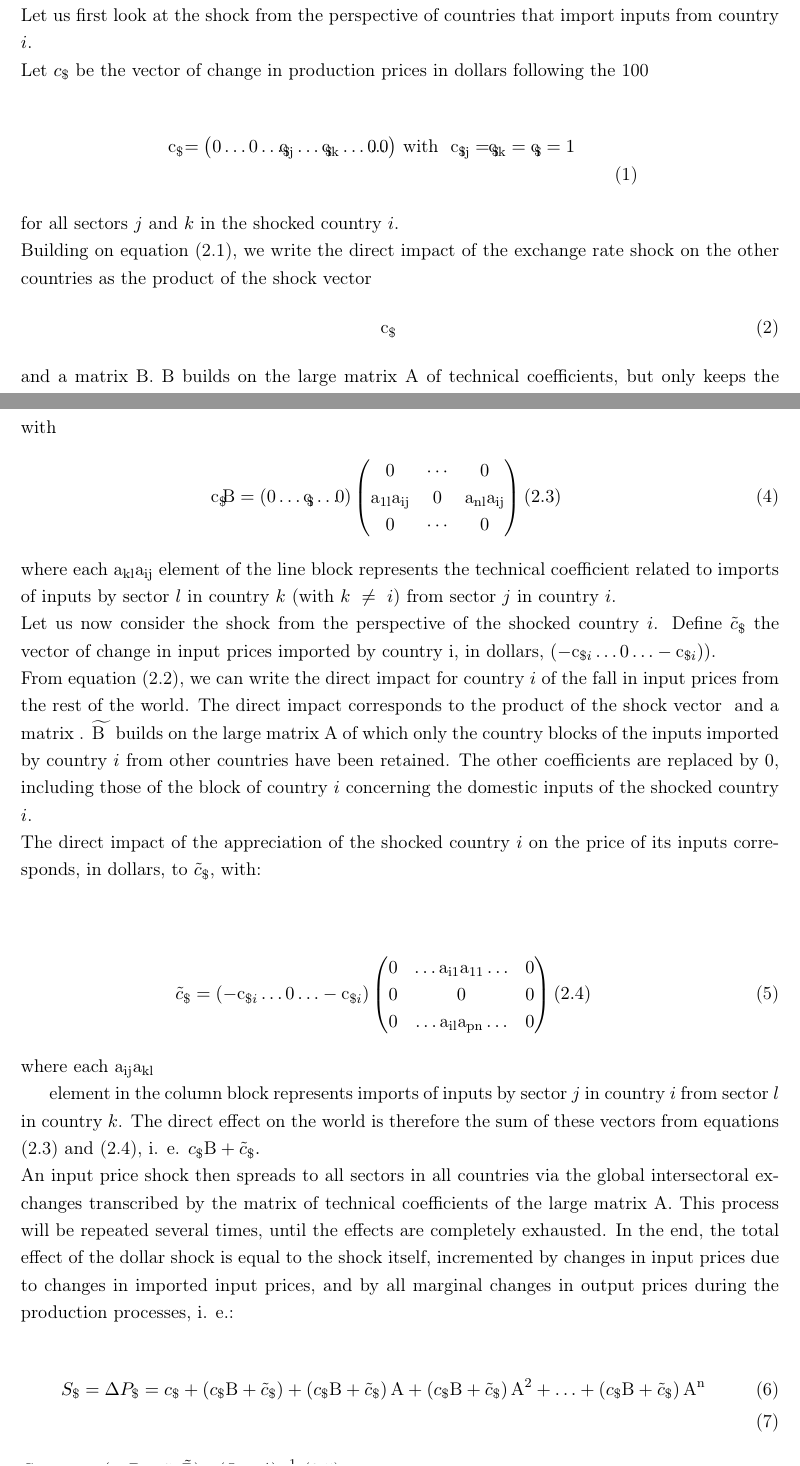
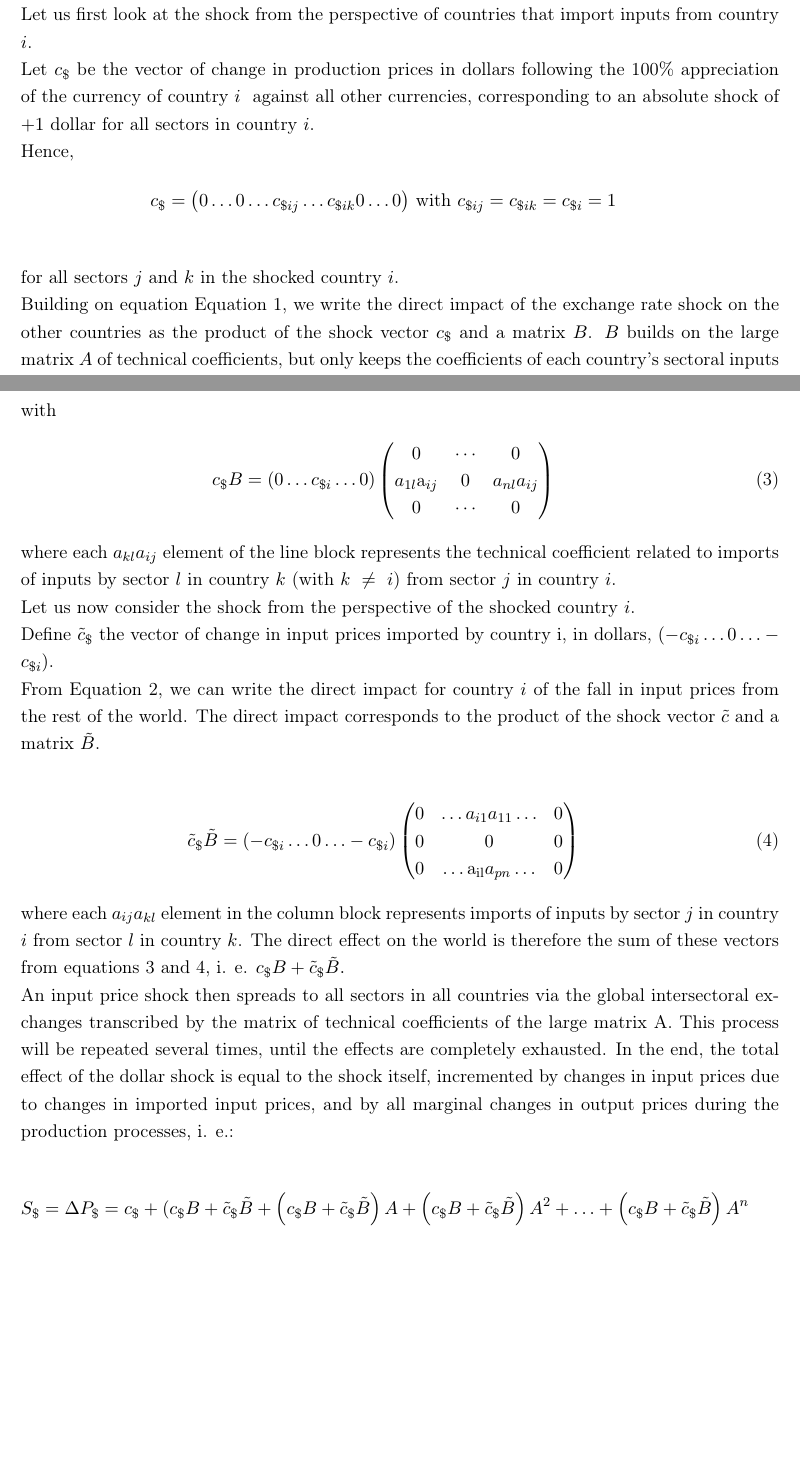
Before and after one commit to gdaudin/OFCE_CommerceVA, a LaTeX paper (Rédaction/WIOD_2018.tex): two parts of pages 7 and 8 of 9, joined at a grey line, cut so that both start at the same text, the shorter picture padded with empty space. The pictures show the PDF file Rédaction/WIOD_2018.pdf that the author committed with the source.

Commit message:
encore des fautes à corriger
Signed-off-by: FAUBERT Violaine (UA 1383) <W817186@intra.bdf.local>

```diff
--- a/Rédaction/WIOD_2018.tex
+++ b/Rédaction/WIOD_2018.tex
@@ -153,7 +153,8 @@ And for any country $k$ different from $i$,
  \end{eqnarray*}
 To simplify, output prices for each sector are normalized to 1 and exchange rates to 1:1. A 100$\%$ appreciation in the exchange rate of a currency against other currencies therefore corresponds to an absolute shock of +1, with production prices in the shock-stricken country rising from 1 to 2 dollars. The appreciation affects producers through changes in relative prices between countries and, therefore, through changes in input prices traded between the shock-stricken country $i$ and other countries. \\
 Consider first the direct impact (in absolute terms) on other countries of the rise in imported input prices from shocked country $i$. For any sector l of a country $k$ ($k\ne i)$, the increase in the producer price depends directly on the quantity of inputs imported from the shock-stricken country $i$, weighted by the variation in level of the price of inputs in dollars (i. e. the exchange rate shock):\\
-\begin{eqnarray*}
+\begin{eqnarray}
 \Delta ^1 p_{\${kl}}=c_{\${i}}*a_{kl}a_{i1}+\ldots+c_{\${i}}*a_{kl}a_{ij}+\ldots+c_{\$i}*a_{kl}a_{in}=\underset{j=1}{\overset{n}{\mathop\sum}}\,{c}_{\$i}*a_{kl}a_{ij}=c_{\$i}*\underset{j=1}{\overset{\text{n}}{\mathop\sum}}\,a_{kl}a_{ij}
-\end{eqnarray*}
+\label{eq:eq1}
+\end{eqnarray}
 With $a_{kl}a_{ij}$ the quantity of inputs from the country's sector needed to develop a production unit for the country's $k$ sector $l$. \\
@@ -164,2 +165,6 @@ This decline is spread to all sectors during the production cycle. In sector $j$
 \end{eqnarray*}
 This level shock can be converted into dollars: \\
+\begin{eqnarray}
+{{\Delta }^{1}}{{{p}}_{\$ij}}=\left(1+{{c}_{\$i}}\right)*\left(-\frac{{{{c}}_{\$i}}}{1+{{{c}}_{\$i}}}\right)\underset{\begin{matrix}k=1\\k\neq i\\\end{matrix}}{\overset{{k}={p}}{\mathop\sum}}\,\left[\underset{\text{l}=1}{\overset{{l}={n}}{\mathop\sum}}\,{{{a}}_{\text{ij}}}{{{a}}_{{kl}}}\right]
+\label{eq:eq2}
+\end{eqnarray}
@@ -166,28 +174,12 @@ This level shock can be converted into dollars: \\
+Let ${{c}_{\$}}$ be the vector of change in production prices in dollars following the 100$\%$ appreciation of the currency of country $i~$ against all other currencies, corresponding to an absolute shock of $+1$ dollar for all sectors in country $i$. \\
+Hence,
 \begin{eqnarray*}
-{{\Delta }^{1}}{{\text{p}}_{\text{ }\!\!\$\!\!\text{ij}}}=\left(1+{{c}_{\$i}}\right)\text{*}\left(-\frac{{{\text{c}}_{\text{}\!\!\$\!\!\text{i}}}}{1+{{\text{c}}_{\text{}\!\!\$\!\!\text{i}}}}\right)\underset{\begin{matrix}k=1\\k\nei\\\end{matrix}}{\overset{\text{k}=\text{p}}{\mathop\sum}}\,\left[\underset{\text{l}=1}{\overset{\text{l}=\text{n}}{\mathop\sum}}\,{{\text{a}}_{\text{ij}}}{{\text{a}}_{\text{kl}}}\right] (2.2)\\
-\end{eqnarray*}
-We therefore know the direct impact of the shock on all input prices of all countries.
-In matrix notation, we create two matrices that build on the large matrix A. These two matrices retain only the direct effects of the exchange rate shock on the price of goods imported by the shocked country $i$ and the direct effects of the exchange rate shock on the price of goods imported by the rest of the world from the shocked country $i$. To formalize the initial impact of the shock on the price of traded goods, we neutralize the impact of an input price shock on the price of domestic inputs as well as on the price of inputs traded between countries that are not shocked.\\
-Let us first look at the shock from the perspective of countries that import inputs from country $i$.\\
-Let ${{c}_{\$}}$ be the vector of change in production prices in dollars following the 100$%$ appreciation of the currency of country $i~$against all other currencies, corresponding to an absolute shock of +1 dollar for all sectors in country $i$. Hence,//
-
-\begin{eqnarray}
- \text{ }\!\!~\!\!\text{ }{{\text{c}}_{\text{ }\!\!\$\!\!\text{}}}=\left(0\ldots0\ldots\text{}\!\!~\!\!\text{}{{\text{c}}_{\text{}\!\!\$\!\!\text{ij}}}\ldots{{\text{c}}_{\text{}\!\!\$\!\!\text{ik}}}\ldots0\text{}\!\!~\!\!\text{}...\text{}\!\!~\!\!\text{}0\right)$ with $\text{ }\!\!~\!\!\text{ }{{\text{c}}_{\text{ }\!\!\$\!\!\text{ij}}}=\text{}\!\!~\!\!\text{}{{\text{c}}_{\text{}\!\!\$\!\!\text{ik}}}={{\text{c}}_{\text{}\!\!\$\!\!\text{i}}}=1~
- \end{eqnarray}
- for all sectors $j$ and $k$ in the shocked country $i$.\\
-Building on equation (2.1), we write the direct impact of the exchange rate shock on the other countries as the product of the shock vector
-\begin{eqnarray}
-\text{ }\!\!~\!\!\text{ }{{\text{c}}_{\text{ }\!\!\$\!\!\text{}}}
- \end{eqnarray}
- and a matrix B. B builds on the large matrix A of technical coefficients, but only keeps the coefficients of each country's sectoral inputs imported from the shocked country $i$. The other coefficients are replaced by 0, including those of the block of country $i$ concerning the domestic inputs of the shocked country $i$. The direct impact of the appreciation of a currency against the dollar on the price of inputs is equal to//
-\begin{eqnarray}
-\text{ }\!\!~\!\!\text{ }{{\text{c}}_{\text{ }\!\!\$\!\!\text{}}}\text{B}
- \end{eqnarray}
+ c_{\$}=\left(0\ldots0\ldots{{c}}_{\${ij}}}\ldots{{{c}}_{\${ik}}} 0\ldots0\right)$ with $c_{\${ij}}=c_{\$ik}}=c_{\$i}}=1
+ \end{eqnarray*}
+for all sectors $j$ and $k$ in the shocked country $i$.\\
+Building on equation Equation \ref{eq:eq1}, we write the direct impact of the exchange rate shock on the other countries as the product of the shock vector $c_{\$}$ and a matrix $B$. $B$ builds on the large matrix $A$ of technical coefficients, but only keeps the coefficients of each country's sectoral inputs imported from the shocked country $i$. The other coefficients are replaced by 0, including those of the block of country $i$ concerning the domestic inputs of the shocked country $i$. The direct impact of the appreciation of a currency against the dollar on the price of inputs is equal to $c_{\$}B$
  with
  \begin{eqnarray}
-\text{ }\!\!~\!\!\text{ }{{\text{c}}_{\text{ }\!\!\$\!\!\text{}}}\text{B}=\left(0\ldots{{\text{c}}_{\text{}\!\!\$\!\!\text{i}}}\ldots\text{}\!\!~\!\!\text{}0\right)\left(\begin{matrix}0&\cdots&0\\{{\text{a}}_{1\text{l}}}{{\text{a}}_{\text{ij}}}&0&{{\text{a}}_{\text{nl}}}{{\text{a}}_{\text{ij}}}\\0&\cdots&0\\\end{matrix}\right) 	(2.3)
+c_{\$}B=\left(0\ldots{{{c}}_{\$i}}\ldots 0\right)\left(\begin{matrix}0&\cdots&0\\{{{a}}_{1l}}}{{\text{a}}_{{ij}}}&0&{{{a}}_{{nl}}}{{{a}}_{{ij}}}\\0&\cdots&0\\\end{matrix}\right)
+ \label{eq:eq3}
  \end{eqnarray}
-where each ${{\text{a}}_{\text{kl}}}{{\text{a}}_{\text{ij}}}$ element of the line block represents the technical coefficient related to imports of inputs by sector $l$ in country $k$ (with $k~\ne ~i$) from sector $j$ in country $i$.\\
-Let us now consider the shock from the perspective of the shocked country $i$.
-Define ${{\tilde{c}}_{\$}}$ the vector of change in input prices imported by country i, in dollars, $\left( -{{\text{c}}_{\$i}}\ldots0\ldots-{{\text{c}}_{\$i}}\right)$). \\
-From equation (2.2), we can write the direct impact for country $i$ of the fall in input prices from the rest of the world. The direct impact corresponds to the product of the shock vector $\text{\tilde{c}}$  and a matrix $\text{\tilde{B}}$. $\widetilde{\text{B }\!\!~\!\!\text{ }}$ builds on the large matrix A of which only the country blocks of the inputs imported by country $i$ from other countries have been retained. The other coefficients are replaced by 0, including those of the block of country $i$ concerning the domestic inputs of the shocked country $i$. \\
@@ -194,36 +190,40 @@ From equation (2.2), we can write the direct impact for country $i$ of the fall
 The direct impact of the appreciation of the shocked country $i$ on the price of its inputs corresponds, in dollars, to ${{\tilde{c}}_{\$}}\text{\tilde{B}}$, with: \\
 
 \begin{eqnarray}
-{{\tilde{c}}_{\$}}\text{\tilde{B}}=\left(-{{\text{c}}_{\$i}}\ldots0\ldots-{{\text{c}}_{\$i}}\right)\left(\begin{matrix}0&\ldots{{\text{a}}_{\text{i}1}}{{\text{a}}_{11}}\ldots&0\\0&0&0\\0&\ldots{{\text{a}}_{\text{il}}}{{\text{a}}_{\text{pn}}}\ldots&0\\\end{matrix}\right) (2.4)
+{{\tilde{c}}_{\$}}{\tilde{B}}=\left(-{{{c}}_{\$i}}\ldots0\ldots-{{{c}}_{\$i}}\right)\left(\begin{matrix}0&\ldots{{{a}}_{{i}1}}{{{a}}_{11}}\ldots&0\\0&0&0\\0&\ldots{{\text{a}}_{\text{il}}}{{{a}}_{{pn}}}\ldots&0\\\end{matrix}\right)
+\label{eq:eq4}
  \end{eqnarray}
-where each ${{\text{a}}_{\text{ij}}}{{\text{a}}_{\text{kl}}}$
-
- element in the column block represents imports of inputs by sector $j$ in country $i~$from sector$~l$ in country $k$.
-The direct effect on the world is therefore the sum of these vectors from equations (2.3) and (2.4), i. e. ${{c}_{\$}}\text{B}+{{\tilde{c}}_{\$}}\text{\tilde{B}}.~$\\
+where each ${{{a}}_{{ij}}}{{{a}}_{{kl}}}$ element in the column block represents imports of inputs by sector $j$ in country $i~$from sector$~l$ in country $k$.
+The direct effect on the world is therefore the sum of these vectors from equations  \ref{eq:eq3} and \ref{eq:eq4}, i. e. ${{c}_{\$}}{B}+{{\tilde{c}}_{\$}}{\tilde{B}}.~$\\
 An input price shock then spreads to all sectors in all countries via the global intersectoral exchanges transcribed by the matrix of technical coefficients of the large matrix A. This process will be repeated several times, until the effects are completely exhausted.
 In the end, the total effect of the dollar shock is equal to the shock itself, incremented by changes in input prices due to changes in imported input prices, and by all marginal changes in output prices during the production processes, i. e.:\\
-\begin{eqnarray}
-	{{S}_{\$}}=\Delta{{P}_{\$}}={{c}_{\$}}+\left({{c}_{\$}}\text{B}+{{{\tilde{c}}}_{\$}}\text{\tilde{B}}\right)+\left({{c}_{\$}}\text{B}+{{{\tilde{c}}}_{\$}}\text{\tilde{B}}\right)\text{A}+\left({{c}_{\$}}\text{B}+{{{\tilde{c}}}_{\$}}\text{\tilde{B}}\right){{\text{A}}^{2}}+\ldots+\left({{c}_{\$}}\text{B}+{{{\tilde{c}}}_{\$}}\text{\tilde{B}}\right){{\text{A}}^{\text{n}}} \\
+\begin{eqnarray*}
+	{{S}_{\$}}=\Delta{{P}_{\$}}={{c}_{\$}}+({{c}_{\$}}{B}+{{{\tilde{c}}}_{\$}}{\tilde{B}}\right)+\left({{c}_{\$}}{B}+{{{\tilde{c}}}_{\$}}{\tilde{B}}\right){A}+\left({{c}_{\$}}{B}+{{{\tilde{c}}}_{\$}}{\tilde{B}}\right){{{A}}^{2}}+\ldots+\left({{c}_{\$}}{B}+{{{\tilde{c}}}_{\$}}{\tilde{B}}\right){{{A}}^{{n}}} \\
+ \end{eqnarray*}
+ \begin{eqnarray}
+{{S}_{\$}}={{c}_{\$}}+({{c}_{\$}}B+{{\tilde{c}}_{\$}}\tilde{B})*{{(I-A)}^{-1}}
+\label{eq:eq5}
  \end{eqnarray}
-${{S}_{\$}}={{c}_{\$}}+({{c}_{\$}}B+{{\tilde{c}}_{\$}}\tilde{B})*{{(I-A)}^{-1}}$	(2.5)\\
-With ${{S}_{\$}}$ the total impact vector composed of the elements ${{\text{s}}_{\text{ }\!\!\$\!\!\text{ij}}}$ showing the total impact of the shock on country $i$'s sector $j$. \\
-Equation (2.5) gives the absolute evolution of input prices in international currency. To obtain the absolute evolution of the input prices of the shocked country in national currency, we remove the exchange rate shock and multiply this balance by the scalar of conversion equal to $\frac{1}{1+{{\text{c}}_{\text{ }\!\!\$\!\!\text{i}}}}=0.5~$, since according to our hypotheses ${{\text{c}}_{\$i}}$=1:
-	$\text{S}=\left( \frac{1}{1+{{c}_{\$i}}}\right)\text{*}\left({{S}_{\$}}-{{c}_{\$}}\right)$\\
-With S a vector in shocked currency for all countries of the world. S represents the overall impact of a shock on prices in each branch of each country. The average effect of the shock on output prices in each country $\bar{S}$ is computed as a weighted average of the sectoral effects of the shock. For each country, we compute a weighted average of the shock effects, based on three types of aggregation: the sectoral structure of output, the sectoral structure of exports and the sectoral structure of household consumption.\\
+With ${{S}_{\$}}$ the total impact vector composed of the elements ${{{s}}_{\$ij}}$ showing the total impact of the shock on country $i$'s sector $j$. \\
+Equation \ref{eq:eq5} gives the absolute evolution of input prices in international currency. To obtain the absolute evolution of the input prices of the shocked country in national currency, we remove the exchange rate shock and multiply this balance by the scalar of conversion equal to $\frac{1}{1+{{{c}}_{\$i}}}=0.5~$, since according to our hypotheses ${{{c}}_{\$i}}$=1:
+	$\text{S}=\left( \frac{1}{1+{{c}_{\$i}}}\right)*\left({{S}_{\$}}-{{c}_{\$}}\right)$\\
+With $S$ a vector in shocked currency for all countries of the world. $S$ represents the overall impact of a shock on prices in each branch of each country. The average effect of the shock on output prices in each country $\bar{S}$ is computed as a weighted average of the sectoral effects of the shock. For each country, we compute a weighted average of the shock effects, based on three types of aggregation: the sectoral structure of output, the sectoral structure of exports and the sectoral structure of household consumption.\\
 Hence
-\begin{eqnarray}
-\overline{s_{i}^{Y}}$=$~\underset{j=1}{\overset{n}{\mathop \sum }}\,\frac{{{s}_{ij}}~.~{{y}_{ij}}}{{{y}_{i}}}
- \end{eqnarray}
-represents the average effect of the shock on output prices in country$~i$, with ${{\text{s}}_{\text{ij}}}$ the impact of the shock on the output prices of industry $j$ for country $i$, ${{\text{y}}_{\text{ij}}}$ the output of industry $j~$in country $i$ and ${{\text{y}}_{\text{i}}}$ the total output of country $i$. \\
+\begin{eqnarray*}
+\overline{s_{i}^{Y}}=\underset{j=1}{\overset{n}{\mathop \sum }}\,\frac{{{s}_{ij}}.{{y}_{ij}}}{{{y}_{i}}}
+ \end{eqnarray*}
+represents the average effect of the shock on output prices in country$~i$, with ${{{s}}_{{ij}}}$ the impact of the shock on the output prices of industry $j$ for country $i$, ${{{y}}_{{ij}}}$ the output of industry $j~$in country $i$ and ${{{y}}_{{i}}}$ the total output of country $i$. \\
 This weighting scheme provides the impact of the shock on each country's production costs ("production prices" hereafter).\\
 The second type of aggregation relies on the sectoral structure of exports. $\overline{s_{i}^{X}}$ provides the average impact of the shock on the export price competitiveness of country $i$. This export price indicator will be referred to as "export price" hereafter. \\
-$\overline{s_{i}^{X}}$=$~\underset{j=1}{\overset{n}{\mathop \sum }}\,\frac{{{s}_{ij}}~.~~{{x}_{ij}}}{{{x}_{i}}}$, \\
-with ${{\text{x}}_{\text{ij}}}$the exports of industry $j$ in country $i$ and ${{\text{x}}_{\text{i}}}$ the total exports of country $i$. \\
-
-The last type of aggregation relies on the sectoral structure of household consumption.\\
- $\overline{s_{i}^{HC}}$ provides the average impact of the shock on the consumer price of country $i$. \\
-$\overline{s_{i}^{HC}}$=$~\underset{j=1}{\overset{n}{\mathop \sum }}\,\frac{{{s}_{ij}}~.~~h{{c}_{ij}}}{h{{c}_{i}}}$, \\
-with $\text{h}{{\text{c}}_{\text{ij}}}$the consumption of industry $j$ in country $i$ and $\text{h}{{\text{c}}_{\text{i}}}$ the total household consumption of country $i$.
+ \begin{eqnarray*}
+\overline{s_{i}^{X}}=\underset{j=1}{\overset{n}{\mathop \sum }}\,\frac{{{s}_{ij}}.{{x}_{ij}}}{{{x}_{i}}},
+ \end{eqnarray*}
+with ${{{x}}_{{ij}}}$the exports of industry $j$ in country $i$ and ${{{x}}_{{i}}}$ the total exports of country $i$. \\
+The last type of aggregation relies on the sectoral structure of household consumption. $\overline{s_{i}^{HC}}$ provides the average impact of the shock on the consumer price of country $i$.
+ \begin{eqnarray*}
+\overline{s_{i}^{HC}}=\underset{j=1}{\overset{n}{\mathop \sum }}\,\frac{{{s}_{ij}}.h{{c}_{ij}}}{h{{c}_{i}}}
+ \end{eqnarray*}
+with ${h}{{{c}}_{{ij}}}$ the consumption of industry $j$ in country $i$ and ${h}{{{c}}_{{i}}}$ the total household consumption of country $i$.
 
 \section{The impact of exchange rates fluctuations on consumer prices}
 \label{sec:prixconso}
```
Also changed, not shown: Rédaction/WIOD_2018.pdf, Rédaction/WIOD_2018.tex (13 more changed lines), 3 other files.
